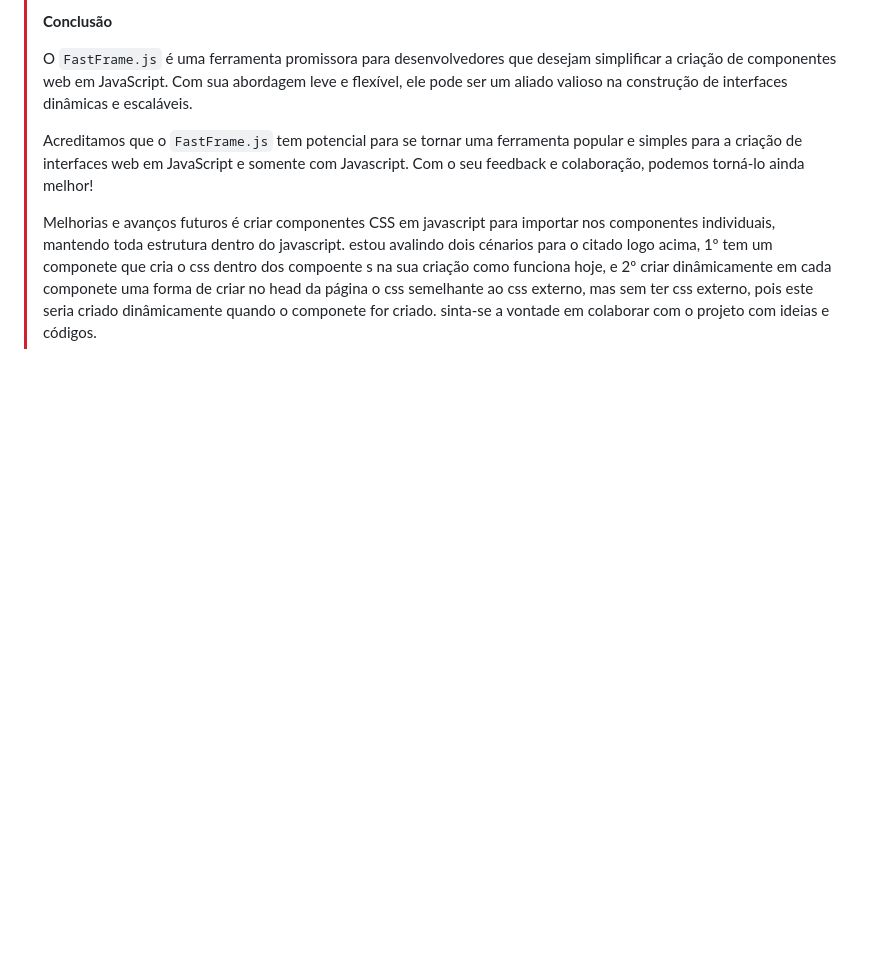
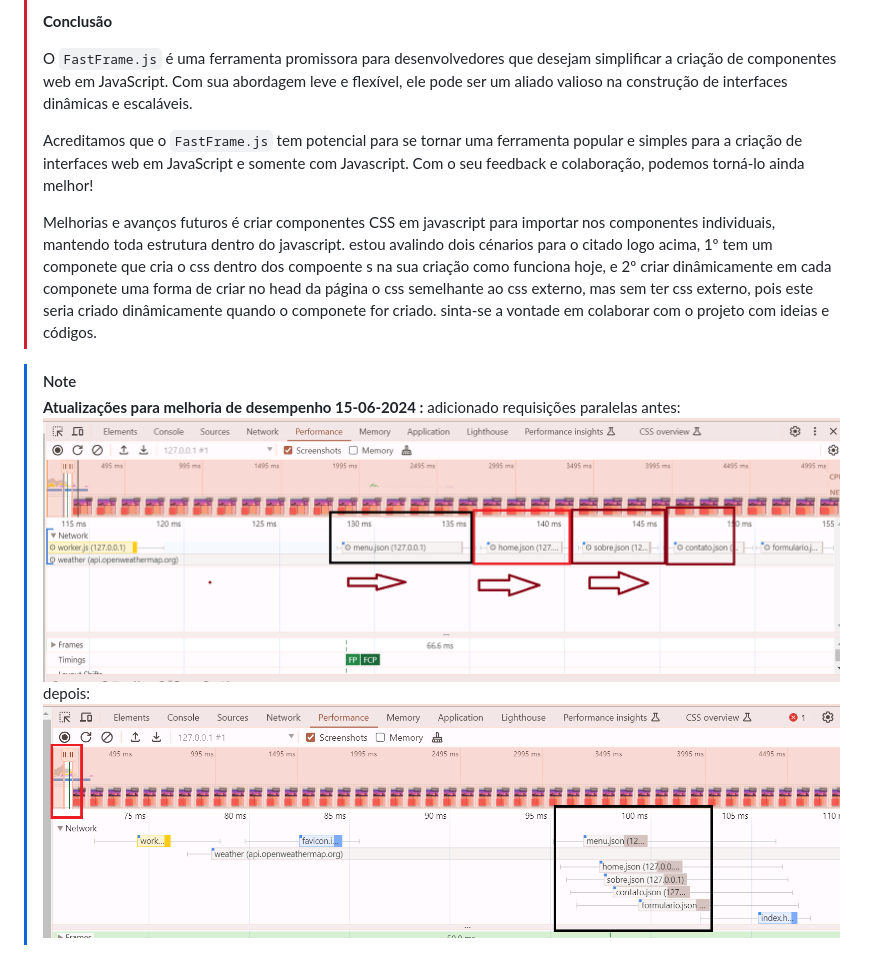
Before and after one commit to faustinopsy/fastFramejs, a Markdown page: readme.md, the part around the change. Rendered like a GitHub page; pictures changed too: img/antes.png (added), img/depois.png (added); blank space fills up the shorter version.

Commit message:
melhorando a performace de requisições com webworker

```diff
--- a/readme.md
+++ b/readme.md
@@ -174,3 +174,11 @@
 > Melhorias e avanços futuros é criar componentes CSS em javascript para importar nos componentes individuais, mantendo toda estrutura dentro do javascript.
 > estou avalindo dois cénarios para o citado logo acima, 1º tem um componete que cria o css dentro dos compoente s na sua criação como funciona hoje, e 2º criar dinâmicamente em cada componete uma forma de criar no head da página o css semelhante ao css externo, mas sem ter css externo, pois este seria criado dinâmicamente quando o componete for criado.
 > sinta-se a vontade em colaborar com o projeto com ideias e códigos.
+
+> [!NOTE]
+> **Atualizações para melhoria de desempenho 15-06-2024 :**
+> adicionado requisições paralelas
+> antes:
+> ![Antes](img/antes.png)
+> depois:
+> ![Depois](img/depois.png)
```
Also changed, not shown: 2 other files.
